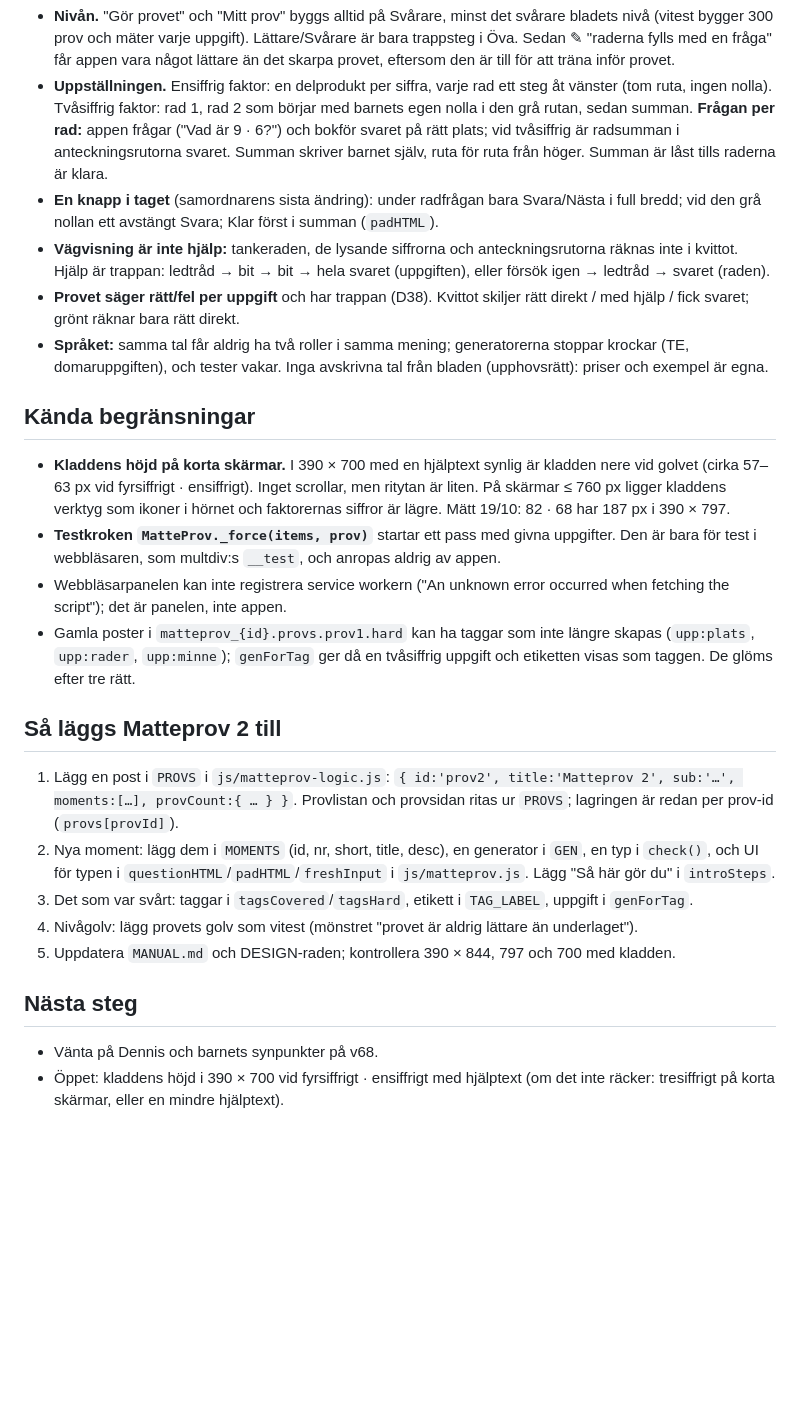
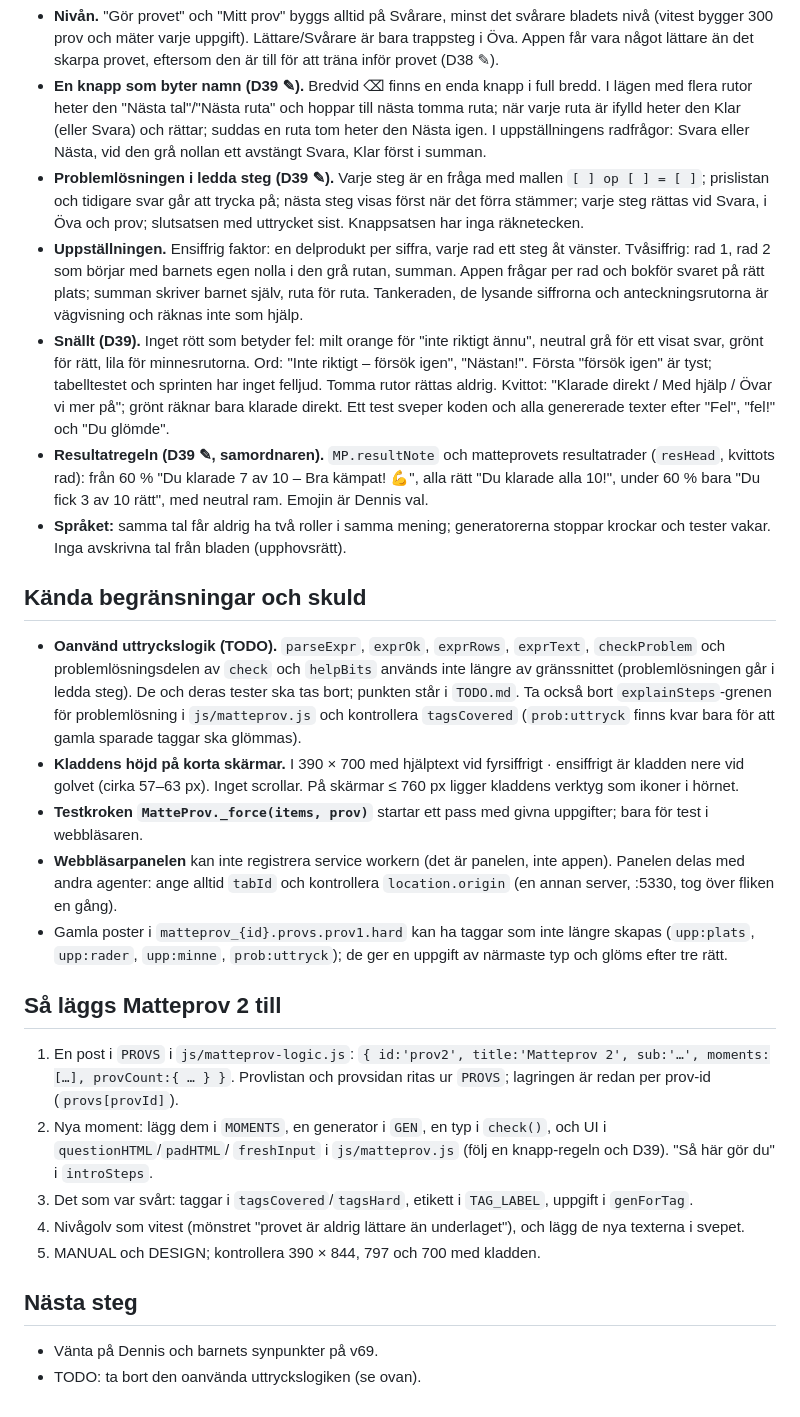
Before and after one commit to Byggbiten/multiplay2, a Markdown page: agenter/matteprov/OVERLAMNING.md, the part around one of its changes. GitHub-like rendering; blank space fills up the shorter version.

Commit message:
Matteprov-rollen: överlämningen efter v69, loggpost
Co-Authored-By: Claude Opus 5.5 <noreply@anthropic.com>

```diff
--- a/agenter/matteprov/OVERLAMNING.md
+++ b/agenter/matteprov/OVERLAMNING.md
@@ -50,42 +58,51 @@ Rundornas grenar är sammanslagna och borttagna: `matteprov` (D37), `matteprov-h
 - **Nivån.** "Gör provet" och "Mitt prov" byggs alltid på Svårare, minst det svårare bladets nivå (vitest bygger 300
-  prov och mäter varje uppgift). Lättare/Svårare är bara trappsteg i Öva. Sedan ✎ "raderna fylls med en fråga" får
-  appen vara något lättare än det skarpa provet, eftersom den är till för att träna inför provet.
-- **Uppställningen.** Ensiffrig faktor: en delprodukt per siffra, varje rad ett steg åt vänster (tom ruta, ingen
-  nolla). Tvåsiffrig faktor: rad 1, rad 2 som börjar med barnets egen nolla i den grå rutan, sedan summan.
-  **Frågan per rad:** appen frågar ("Vad är 9 · 6?") och bokför svaret på rätt plats; vid tvåsiffrig är radsumman i
-  anteckningsrutorna svaret. Summan skriver barnet själv, ruta för ruta från höger. Summan är låst tills raderna
-  är klara.
-- **En knapp i taget** (samordnarens sista ändring): under radfrågan bara Svara/Nästa i full bredd; vid den grå nollan
-  ett avstängt Svara; Klar först i summan (`padHTML`).
-- **Vägvisning är inte hjälp:** tankeraden, de lysande siffrorna och anteckningsrutorna räknas inte i kvittot. Hjälp
-  är trappan: ledtråd → bit → bit → hela svaret (uppgiften), eller försök igen → ledtråd → svaret (raden).
-- **Provet säger rätt/fel per uppgift** och har trappan (D38). Kvittot skiljer rätt direkt / med hjälp / fick svaret;
-  grönt räknar bara rätt direkt.
-- **Språket:** samma tal får aldrig ha två roller i samma mening; generatorerna stoppar krockar (TE, domaruppgiften),
-  och tester vakar. Inga avskrivna tal från bladen (upphovsrätt): priser och exempel är egna.
+  prov och mäter varje uppgift). Lättare/Svårare är bara trappsteg i Öva. Appen får vara något lättare än det skarpa
+  provet, eftersom den är till för att träna inför provet (D38 ✎).
+- **En knapp som byter namn (D39 ✎).** Bredvid ⌫ finns en enda knapp i full bredd. I lägen med flera rutor heter
+  den "Nästa tal"/"Nästa ruta" och hoppar till nästa tomma ruta; när varje ruta är ifylld heter den Klar (eller
+  Svara) och rättar; suddas en ruta tom heter den Nästa igen. I uppställningens radfrågor: Svara eller Nästa, vid
+  den grå nollan ett avstängt Svara, Klar först i summan.
+- **Problemlösningen i ledda steg (D39 ✎).** Varje steg är en fråga med mallen `[ ] op [ ] = [ ]`; prislistan och
+  tidigare svar går att trycka på; nästa steg visas först när det förra stämmer; varje steg rättas vid Svara, i Öva
+  och prov; slutsatsen med uttrycket sist. Knappsatsen har inga räknetecken.
+- **Uppställningen.** Ensiffrig faktor: en delprodukt per siffra, varje rad ett steg åt vänster. Tvåsiffrig: rad 1,
+  rad 2 som börjar med barnets egen nolla i den grå rutan, summan. Appen frågar per rad och bokför svaret på rätt
+  plats; summan skriver barnet själv, ruta för ruta. Tankeraden, de lysande siffrorna och anteckningsrutorna är
+  vägvisning och räknas inte som hjälp.
+- **Snällt (D39).** Inget rött som betyder fel: milt orange för "inte riktigt ännu", neutral grå för ett visat svar,
+  grönt för rätt, lila för minnesrutorna. Ord: "Inte riktigt – försök igen", "Nästan!". Första "försök igen" är tyst;
+  tabelltestet och sprinten har inget felljud. Tomma rutor rättas aldrig. Kvittot: "Klarade direkt / Med hjälp /
+  Övar vi mer på"; grönt räknar bara klarade direkt. Ett test sveper koden och alla genererade texter efter "Fel",
+  "fel!" och "Du glömde".
+- **Resultatregeln (D39 ✎, samordnaren).** `MP.resultNote` och matteprovets resultatrader (`resHead`, kvittots rad):
+  från 60 % "Du klarade 7 av 10 – Bra kämpat! 💪", alla rätt "Du klarade alla 10!", under 60 % bara "Du fick 3 av 10
+  rätt", med neutral ram. Emojin är Dennis val.
+- **Språket:** samma tal får aldrig ha två roller i samma mening; generatorerna stoppar krockar och tester vakar.
+  Inga avskrivna tal från bladen (upphovsrätt).
 
-## Kända begränsningar
-- **Kladdens höjd på korta skärmar.** I 390 × 700 med en hjälptext synlig är kladden nere vid golvet (cirka 57–63 px
-  vid fyrsiffrigt · ensiffrigt). Inget scrollar, men ritytan är liten. På skärmar ≤ 760 px ligger kladdens verktyg
-  som ikoner i hörnet och faktorernas siffror är lägre. Mätt 19/10: 82 · 68 har 187 px i 390 × 797.
-- **Testkroken `MatteProv._force(items, prov)`** startar ett pass med givna uppgifter. Den är bara för test i
-  webbläsaren, som multdiv:s `__test`, och anropas aldrig av appen.
-- Webbläsarpanelen kan inte registrera service workern ("An unknown error occurred when fetching the script"); det är
-  panelen, inte appen.
+## Kända begränsningar och skuld
+- **Oanvänd uttryckslogik (TODO).** `parseExpr`, `exprOk`, `exprRows`, `exprText`, `checkProblem` och
+  problemlösningsdelen av `check` och `helpBits` används inte längre av gränssnittet (problemlösningen går i ledda
+  steg). De och deras tester ska tas bort; punkten står i `TODO.md`. Ta också bort `explainSteps`-grenen för
+  problemlösning i `js/matteprov.js` och kontrollera `tagsCovered` (`prob:uttryck` finns kvar bara för att gamla
+  sparade taggar ska glömmas).
+- **Kladdens höjd på korta skärmar.** I 390 × 700 med hjälptext vid fyrsiffrigt · ensiffrigt är kladden nere vid
+  golvet (cirka 57–63 px). Inget scrollar. På skärmar ≤ 760 px ligger kladdens verktyg som ikoner i hörnet.
+- **Testkroken `MatteProv._force(items, prov)`** startar ett pass med givna uppgifter; bara för test i webbläsaren.
+- **Webbläsarpanelen** kan inte registrera service workern (det är panelen, inte appen). Panelen delas med andra
+  agenter: ange alltid `tabId` och kontrollera `location.origin` (en annan server, :5330, tog över fliken en gång).
 - Gamla poster i `matteprov_{id}.provs.prov1.hard` kan ha taggar som inte längre skapas (`upp:plats`, `upp:rader`,
-  `upp:minne`); `genForTag` ger då en tvåsiffrig uppgift och etiketten visas som taggen. De glöms efter tre rätt.
+  `upp:minne`, `prob:uttryck`); de ger en uppgift av närmaste typ och glöms efter tre rätt.
 
 ## Så läggs Matteprov 2 till
-1. Lägg en post i `PROVS` i `js/matteprov-logic.js`: `{ id:'prov2', title:'Matteprov 2', sub:'…', moments:[…],
-   provCount:{ … } }`. Provlistan och provsidan ritas ur `PROVS`; lagringen är redan per prov-id
-   (`provs[provId]`).
-2. Nya moment: lägg dem i `MOMENTS` (id, nr, short, title, desc), en generator i `GEN`, en typ i `check()`, och
-   UI för typen i `questionHTML`/`padHTML`/`freshInput` i `js/matteprov.js`. Lägg "Så här gör du" i `introSteps`.
+1. En post i `PROVS` i `js/matteprov-logic.js`: `{ id:'prov2', title:'Matteprov 2', sub:'…', moments:[…],
+   provCount:{ … } }`. Provlistan och provsidan ritas ur `PROVS`; lagringen är redan per prov-id (`provs[provId]`).
+2. Nya moment: lägg dem i `MOMENTS`, en generator i `GEN`, en typ i `check()`, och UI i `questionHTML`/`padHTML`/
+   `freshInput` i `js/matteprov.js` (följ en knapp-regeln och D39). "Så här gör du" i `introSteps`.
 3. Det som var svårt: taggar i `tagsCovered`/`tagsHard`, etikett i `TAG_LABEL`, uppgift i `genForTag`.
-4. Nivågolv: lägg provets golv som vitest (mönstret "provet är aldrig lättare än underlaget").
-5. Uppdatera `MANUAL.md` och DESIGN-raden; kontrollera 390 × 844, 797 och 700 med kladden.
+4. Nivågolv som vitest (mönstret "provet är aldrig lättare än underlaget"), och lägg de nya texterna i svepet.
+5. MANUAL och DESIGN; kontrollera 390 × 844, 797 och 700 med kladden.
 
 ## Nästa steg
-- Vänta på Dennis och barnets synpunkter på v68.
-- Öppet: kladdens höjd i 390 × 700 vid fyrsiffrigt · ensiffrigt med hjälptext (om det inte räcker: tresiffrigt på
-  korta skärmar, eller en mindre hjälptext).
+- Vänta på Dennis och barnets synpunkter på v69.
+- TODO: ta bort den oanvända uttryckslogiken (se ovan).
```
Also changed, not shown: other parts of agenter/matteprov/OVERLAMNING.md (+32 -24 lines), agenter/matteprov/LOGG.md (+7 -0 lines).
